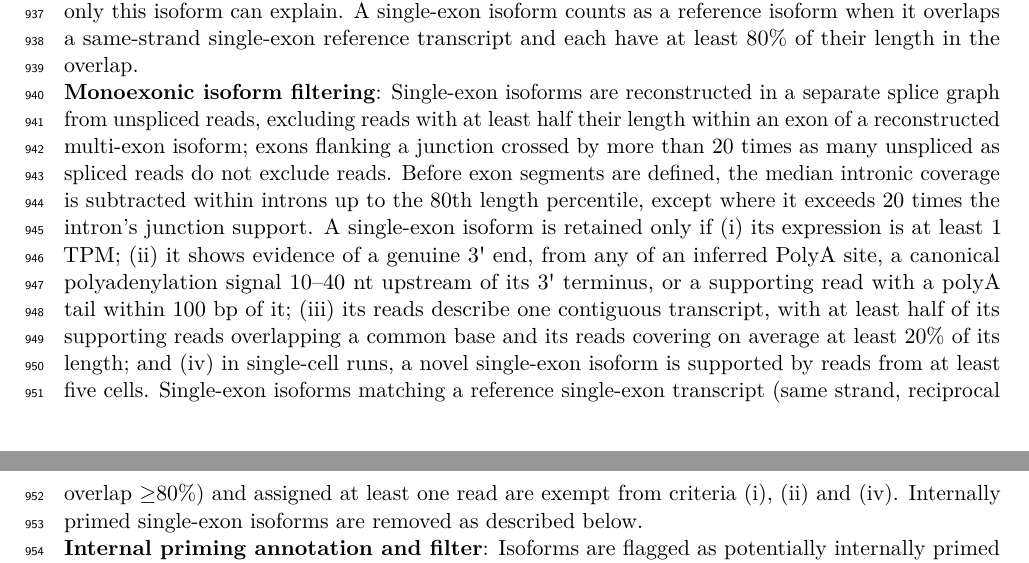
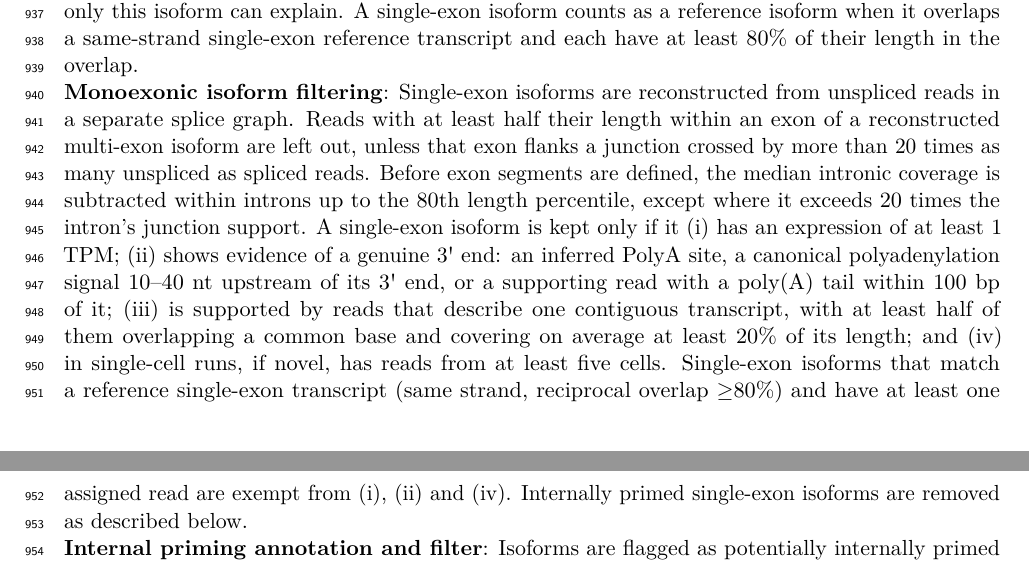
Before and after one commit to MethodsDev/LRAA-paper-LaTeX, a LaTeX document (main.tex, which reads sections/methods.tex): two parts of pages 30 and 31 of 74, joined at a grey line, cut so that both start at the same text. Compiled offline with pdfLaTeX.

Commit message:
Methods: tighten monoexonic isoform filtering
Co-Authored-By: Claude Opus 5.5 <noreply@anthropic.com>

```diff
--- a/sections/methods.tex
+++ b/sections/methods.tex
@@ -70,7 +70,7 @@ The trellis and its candidate paths are constructed once. During each iteration,
 
 \textbf{Reference isoforms in reference-guided runs}: An isoform whose intron chain exactly matches a reference transcript is exempt from these isoform-fraction and unique-read filters when it is the last remaining isoform with that intron chain and at least one read of the entire data set carries the whole chain. A reference isoform without such a read is kept only if it passes the filters on the reads assigned to it, as any other isoform; in long genes these are mostly partial reads that only this isoform can explain. A single-exon isoform counts as a reference isoform when it overlaps a same-strand single-exon reference transcript and each have at least 80\% of their length in the overlap.
 
-\textbf{Monoexonic isoform filtering}: Single-exon isoforms are reconstructed in a separate splice graph from unspliced reads, excluding reads with at least half their length within an exon of a reconstructed multi-exon isoform; exons flanking a junction crossed by more than 20 times as many unspliced as spliced reads do not exclude reads. Before exon segments are defined, the median intronic coverage is subtracted within introns up to the 80th length percentile, except where it exceeds 20 times the intron's junction support. A single-exon isoform is retained only if (i) its expression is at least 1 TPM; (ii) it shows evidence of a genuine 3\textquotesingle{} end, from any of an inferred PolyA site, a canonical polyadenylation signal 10--40 nt upstream of its 3\textquotesingle{} terminus, or a supporting read with a polyA tail within 100 bp of it; (iii) its reads describe one contiguous transcript, with at least half of its supporting reads overlapping a common base and its reads covering on average at least 20\% of its length; and (iv) in single-cell runs, a novel single-exon isoform is supported by reads from at least five cells. Single-exon isoforms matching a reference single-exon transcript (same strand, reciprocal overlap $\geq$80\%) and assigned at least one read are exempt from criteria (i), (ii) and (iv). Internally primed single-exon isoforms are removed as described below.
+\textbf{Monoexonic isoform filtering}: Single-exon isoforms are reconstructed from unspliced reads in a separate splice graph. Reads with at least half their length within an exon of a reconstructed multi-exon isoform are left out, unless that exon flanks a junction crossed by more than 20 times as many unspliced as spliced reads. Before exon segments are defined, the median intronic coverage is subtracted within introns up to the 80th length percentile, except where it exceeds 20 times the intron's junction support. A single-exon isoform is kept only if it (i) has an expression of at least 1 TPM; (ii) shows evidence of a genuine 3\textquotesingle{} end: an inferred PolyA site, a canonical polyadenylation signal 10--40 nt upstream of its 3\textquotesingle{} end, or a supporting read with a poly(A) tail within 100 bp of it; (iii) is supported by reads that describe one contiguous transcript, with at least half of them overlapping a common base and covering on average at least 20\% of its length; and (iv) in single-cell runs, if novel, has reads from at least five cells. Single-exon isoforms that match a reference single-exon transcript (same strand, reciprocal overlap $\geq$80\%) and have at least one assigned read are exempt from (i), (ii) and (iv). Internally primed single-exon isoforms are removed as described below.
 
 \textbf{Internal priming annotation and filter}: Isoforms are flagged as potentially internally primed when the strand-oriented 20-bp genomic sequence immediately downstream of the 3′ terminus contains either at least 12 adenines (thymines on the reverse strand) across the window or a run of at least six consecutive adenines or thymines within the eight bases nearest the terminus. These sequence patterns are consistent with oligo-dT priming at an internal genomic A-rich region rather than at a post-transcriptional PolyA tail. With internal-priming filtering enabled (the default), flagged monoexonic isoforms are removed as likely internal-priming artifacts.
 
```
